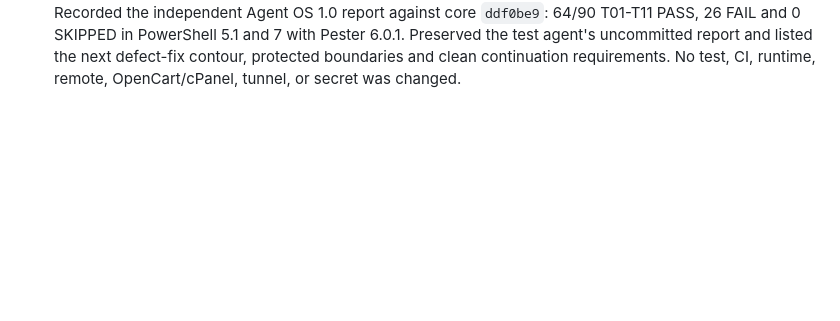
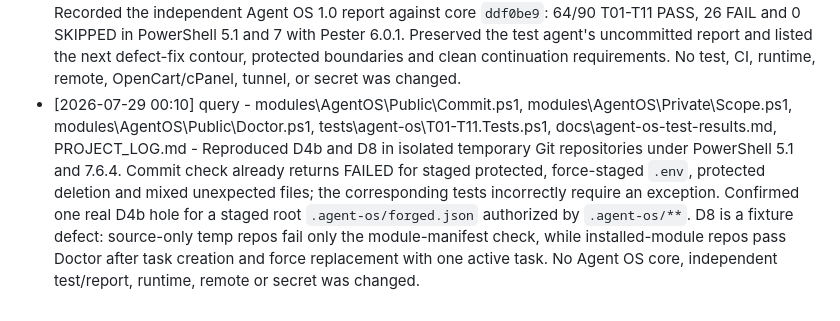
Before and after one commit to roman4ik1985/ai-advisor, a Markdown page: PROJECT_LOG.md, the part around the change. GitHub-like rendering; blank space fills up the shorter version.

Commit message:
Record Agent OS defect triage

```diff
--- a/PROJECT_LOG.md
+++ b/PROJECT_LOG.md
@@ -111,3 +111,4 @@
 - [2026-07-28 22:48] implementation - modules\AgentOS\**, scripts\agent-os.ps1, scripts\install-agent-os.ps1, .agent-os\config\**, .agent-os\templates\task-manifest.json, .gitignore, RELEASE-MANIFEST.json, PROJECT_LOG.md - Advanced Agent OS core to 1.0.0 without changing tests or CI: fixed `park add`, immutable parking, force task replacement/orphan cleanup, unchanged ProtectedScope baseline classification, policy validation/enforcement, lock timeout, audit retention, external CLI root resolution, package-only installer and tracked release verification. Regenerated the 33-file v1.0.0 release manifest. Agent OS tests remain exclusively assigned to the separate test agent; no AI Advisor runtime, OpenCart/cPanel, tunnel, remote, or secret was changed.
 - [2026-07-28 22:52] handoff - HANDOFF_2026-07-28_AGENT_OS_TESTING.md, PROJECT_LOG.md - Recorded the completed Agent OS 1.0 core commit `ddf0be9`, exact test-agent ownership boundary, required dual-PowerShell/Pester-6 execution, evidence requirements and zero-skipped release criterion. No test, CI, implementation, runtime, remote, OpenCart/cPanel, tunnel, or secret was changed.
 - [2026-07-29 00:03] handoff - HANDOFF_2026-07-29_AGENT_OS_DEFECTS.md, PROJECT_LOG.md - Recorded the independent Agent OS 1.0 report against core `ddf0be9`: 64/90 T01-T11 PASS, 26 FAIL and 0 SKIPPED in PowerShell 5.1 and 7 with Pester 6.0.1. Preserved the test agent's uncommitted report and listed the next defect-fix contour, protected boundaries and clean continuation requirements. No test, CI, runtime, remote, OpenCart/cPanel, tunnel, or secret was changed.
+- [2026-07-29 00:10] query - modules\AgentOS\Public\Commit.ps1, modules\AgentOS\Private\Scope.ps1, modules\AgentOS\Public\Doctor.ps1, tests\agent-os\T01-T11.Tests.ps1, docs\agent-os-test-results.md, PROJECT_LOG.md - Reproduced D4b and D8 in isolated temporary Git repositories under PowerShell 5.1 and 7.6.4. Commit check already returns FAILED for staged protected, force-staged `.env`, protected deletion and mixed unexpected files; the corresponding tests incorrectly require an exception. Confirmed one real D4b hole for a staged root `.agent-os/forged.json` authorized by `.agent-os/**`. D8 is a fixture defect: source-only temp repos fail only the module-manifest check, while installed-module repos pass Doctor after task creation and force replacement with one active task. No Agent OS core, independent test/report, runtime, remote or secret was changed.
```
